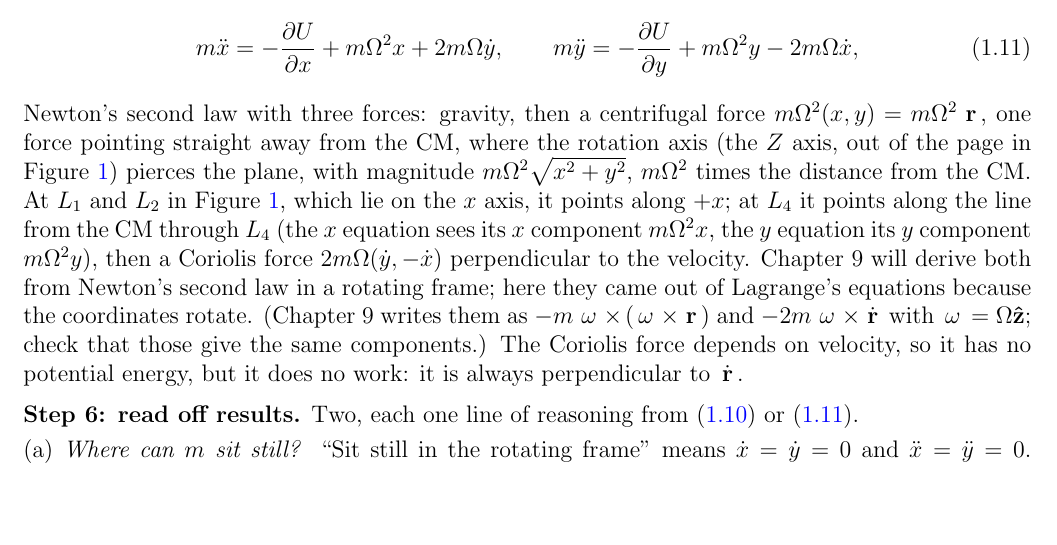
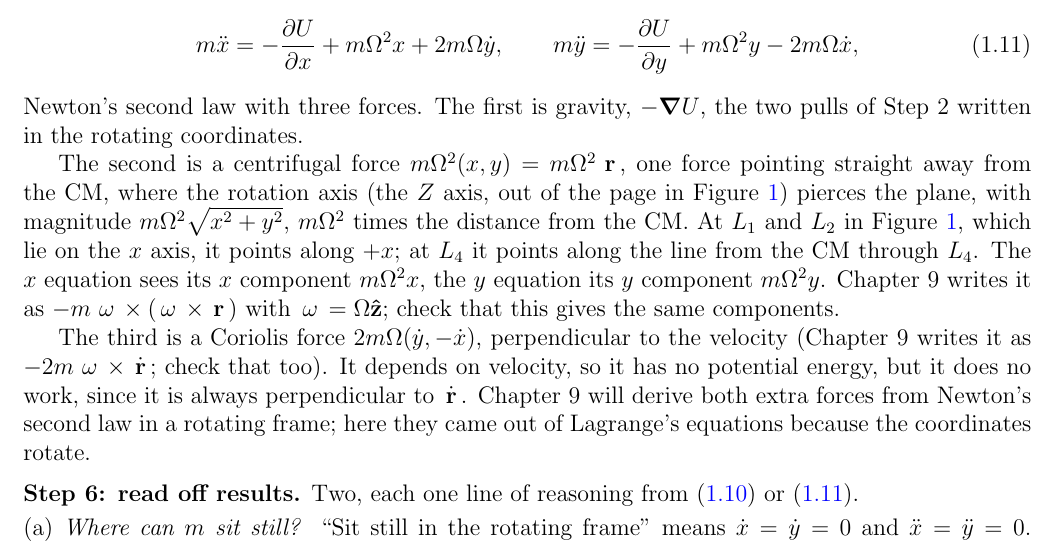
Before and after one commit to mglerner/ClassicalMechanics, a LaTeX document (Lagrangian/AstroLagrangeHandout/AstroLagrange.tex): part of page 7 of 20, cut so that both start at the same text, the shorter picture padded with empty space. Compiled offline with pdfLaTeX.

Commit message:
AstroLagrange Step 5: the three forces as three paragraphs (gravity; centrifugal with its components and Chapter 9's form; Coriolis with its form, no work), finishing Michael's split (2026-11-05)
Co-Authored-By: Claude Fable 5.1 <noreply@anthropic.com>

```diff
--- a/Lagrangian/AstroLagrangeHandout/AstroLagrange.tex
+++ b/Lagrangian/AstroLagrangeHandout/AstroLagrange.tex
@@ -413,19 +413,23 @@ Move the $-m\Om\dot y$ and the $+m\Om\dot x$ from the left to the right:
   m\ddot x = -\pd{U}{x} + m\Om^2 x + 2m\Om\dot y, \qquad
   m\ddot y = -\pd{U}{y} + m\Om^2 y - 2m\Om\dot x ,
 \end{equation}
-Newton's second law with three forces: gravity, then a centrifugal force $m\Om^2(x, y) = m\Om^2\,\vr$, one force
+Newton's second law with three forces. The first is gravity, $-\grad U$, the two pulls of
+Step~2 written in the rotating coordinates.
+
+The second is a centrifugal force $m\Om^2(x, y) = m\Om^2\,\vr$, one force
 pointing straight away from the CM, where the rotation axis (the $Z$ axis, out of the page in
 Figure~\ref{fig:axes}) pierces the plane, with magnitude $m\Om^2\sqrt{x^2 + y^2}$, $m\Om^2$
 times the distance from the CM. At $L_1$ and $L_2$ in Figure~\ref{fig:axes}, which lie on the
-$x$ axis, it points along $+x$; at $L_4$ it points along the line from the CM through $L_4$
-(the
-$x$ equation sees its $x$ component $m\Om^2 x$, the $y$ equation its $y$ component
-$m\Om^2 y$), then a Coriolis force $2m\Om(\dot y, -\dot x)$ perpendicular to the velocity.
-Chapter~9 will derive both from Newton's second law in a rotating frame; here they came out of
-Lagrange's equations because the coordinates rotate. (Chapter~9 writes them as
-$-m\,\vomega\times(\vomega\times\vr)$ and $-2m\,\vomega\times\dot{\vr}$ with $\vomega = \Om\uv{z}$;
-check that those give the same components.) The Coriolis force depends on velocity, so it has
-no potential energy, but it does no work: it is always perpendicular to $\dot{\vr}$.
+$x$ axis, it points along $+x$; at $L_4$ it points along the line from the CM through $L_4$.
+The $x$ equation sees its $x$ component $m\Om^2 x$, the $y$ equation its $y$ component
+$m\Om^2 y$. Chapter~9 writes it as $-m\,\vomega\times(\vomega\times\vr)$ with
+$\vomega = \Om\uv{z}$; check that this gives the same components.
+
+The third is a Coriolis force $2m\Om(\dot y, -\dot x)$, perpendicular to the velocity
+(Chapter~9 writes it as $-2m\,\vomega\times\dot{\vr}$; check that too). It depends on velocity,
+so it has no potential energy, but it does no work, since it is always perpendicular to
+$\dot{\vr}$. Chapter~9 will derive both extra forces from Newton's second law in a rotating
+frame; here they came out of Lagrange's equations because the coordinates rotate.
 
 \medskip
 
```
Also changed, not shown: Lagrangian/AstroLagrangeHandout/AstroLagrange (student).pdf, Lagrangian/AstroLagrangeHandout/AstroLagrange.pdf.
